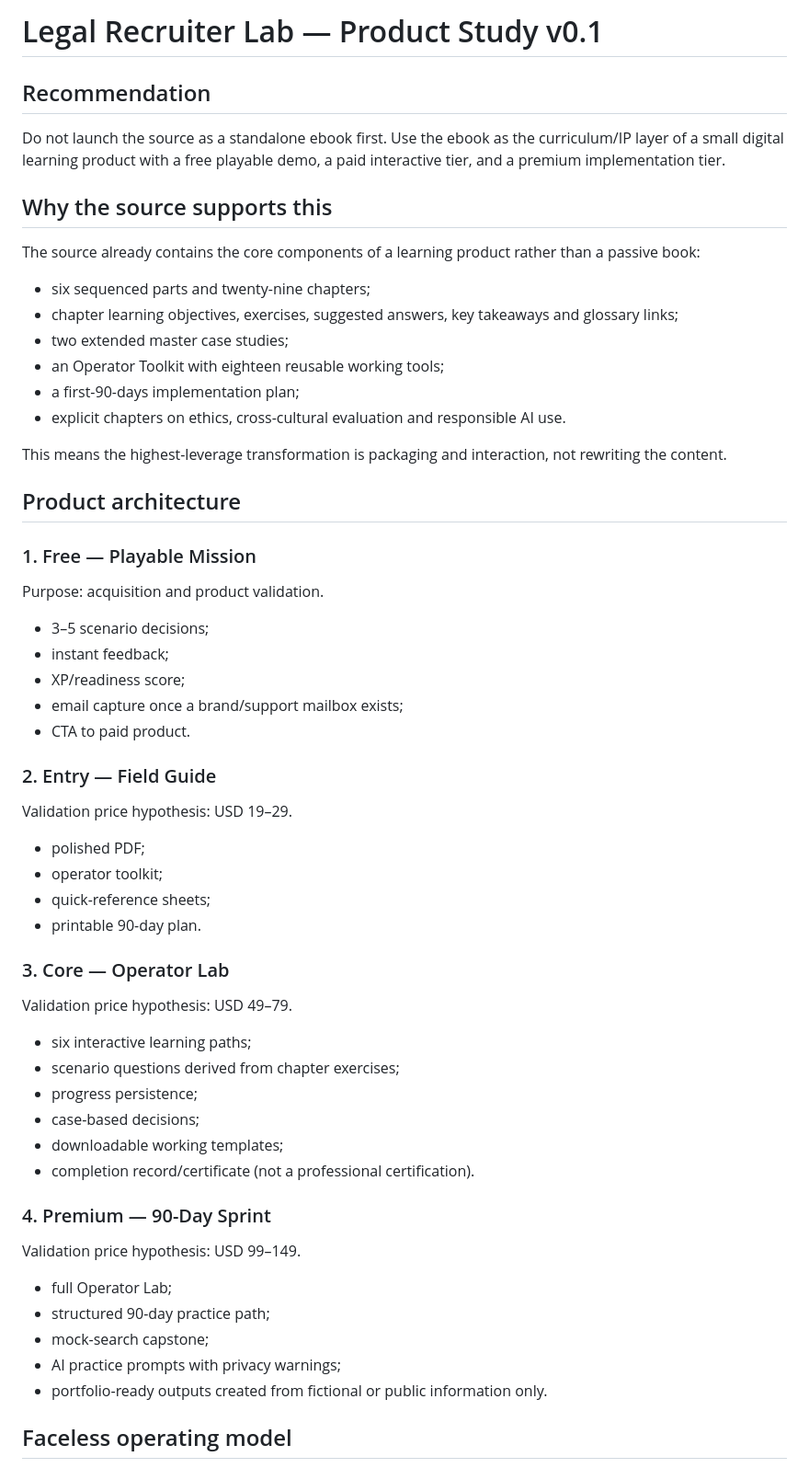
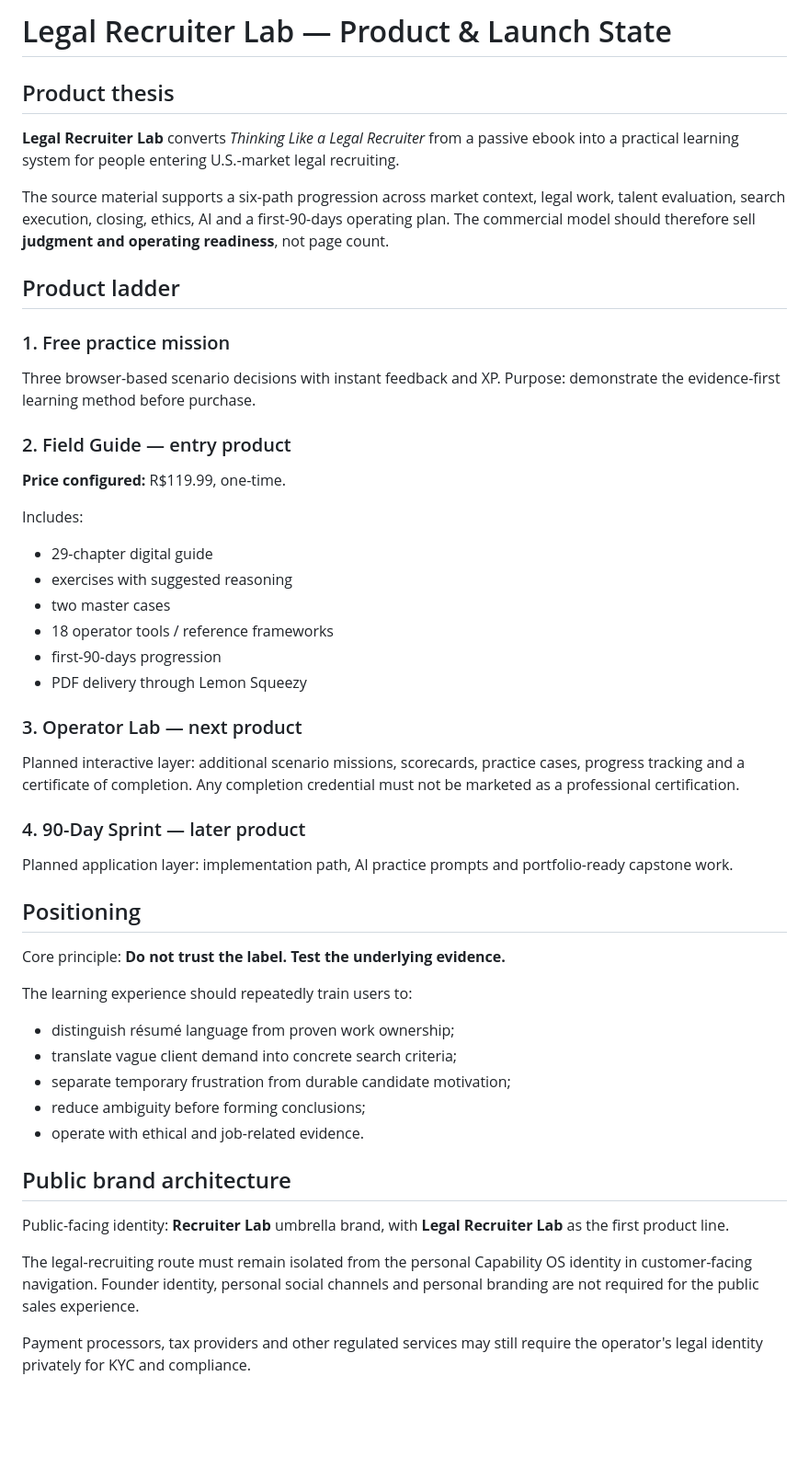
Before and after one commit to lucasmateus334-oss/lucas-capability-os-pages, a Markdown page: docs/LEGAL_RECRUITER_LAB_PRODUCT_STUDY.md, the part around one of its changes. Shown at 92% size. GitHub-like rendering; blank space fills up the shorter version.

Commit message:
docs(recruiter-lab): update launch state after commercial page pass

```diff
--- a/docs/LEGAL_RECRUITER_LAB_PRODUCT_STUDY.md
+++ b/docs/LEGAL_RECRUITER_LAB_PRODUCT_STUDY.md
@@ -1,59 +1,49 @@
-# Legal Recruiter Lab — Product Study v0.1
+# Legal Recruiter Lab — Product & Launch State
 
-## Recommendation
+## Product thesis
 
-Do not launch the source as a standalone ebook first. Use the ebook as the curriculum/IP layer of a small digital learning product with a free playable demo, a paid interactive tier, and a premium implementation tier.
+**Legal Recruiter Lab** converts *Thinking Like a Legal Recruiter* from a passive ebook into a practical learning system for people entering U.S.-market legal recruiting.
 
-## Why the source supports this
+The source material supports a six-path progression across market context, legal work, talent evaluation, search execution, closing, ethics, AI and a first-90-days operating plan. The commercial model should therefore sell **judgment and operating readiness**, not page count.
 
-The source already contains the core components of a learning product rather than a passive book:
+## Product ladder
 
-- six sequenced parts and twenty-nine chapters;
-- chapter learning objectives, exercises, suggested answers, key takeaways and glossary links;
-- two extended master case studies;
-- an Operator Toolkit with eighteen reusable working tools;
-- a first-90-days implementation plan;
-- explicit chapters on ethics, cross-cultural evaluation and responsible AI use.
+### 1. Free practice mission
+Three browser-based scenario decisions with instant feedback and XP. Purpose: demonstrate the evidence-first learning method before purchase.
 
-This means the highest-leverage transformation is packaging and interaction, not rewriting the content.
+### 2. Field Guide — entry product
+**Price configured:** R$119.99, one-time.
 
-## Product architecture
+Includes:
+- 29-chapter digital guide
+- exercises with suggested reasoning
+- two master cases
+- 18 operator tools / reference frameworks
+- first-90-days progression
+- PDF delivery through Lemon Squeezy
 
-### 1. Free — Playable Mission
-Purpose: acquisition and product validation.
+### 3. Operator Lab — next product
+Planned interactive layer: additional scenario missions, scorecards, practice cases, progress tracking and a certificate of completion. Any completion credential must not be marketed as a professional certification.
 
-- 3–5 scenario decisions;
-- instant feedback;
-- XP/readiness score;
-- email capture once a brand/support mailbox exists;
-- CTA to paid product.
+### 4. 90-Day Sprint — later product
+Planned application layer: implementation path, AI practice prompts and portfolio-ready capstone work.
 
-### 2. Entry — Field Guide
-Validation price hypothesis: USD 19–29.
+## Positioning
 
-- polished PDF;
-- operator toolkit;
-- quick-reference sheets;
-- printable 90-day plan.
+Core principle: **Do not trust the label. Test the underlying evidence.**
 
-### 3. Core — Operator Lab
-Validation price hypothesis: USD 49–79.
+The learning experience should repeatedly train users to:
+- distinguish résumé language from proven work ownership;
+- translate vague client demand into concrete search criteria;
+- separate temporary frustration from durable candidate motivation;
+- reduce ambiguity before forming conclusions;
+- operate with ethical and job-related evidence.
 
-- six interactive learning paths;
-- scenario questions derived from chapter exercises;
-- progress persistence;
-- case-based decisions;
-- downloadable working templates;
-- completion record/certificate (not a professional certification).
+## Public brand architecture
 
-### 4. Premium — 90-Day Sprint
-Validation price hypothesis: USD 99–149.
+Public-facing identity: **Recruiter Lab** umbrella brand, with **Legal Recruiter Lab** as the first product line.
 
-- full Operator Lab;
-- structured 90-day practice path;
-- mock-search capstone;
-- AI practice prompts with privacy warnings;
-- portfolio-ready outputs created from fictional or public information only.
+The legal-recruiting route must remain isolated from the personal Capability OS identity in customer-facing navigation. Founder identity, personal social channels and personal branding are not required for the public sales experience.
 
-## Faceless operating model
+Payment processors, tax providers and other regulated services may still require the operator's legal identity privately for KYC and compliance.
 
```
Also changed, not shown: other parts of docs/LEGAL_RECRUITER_LAB_PRODUCT_STUDY.md (+49 -54 lines).
